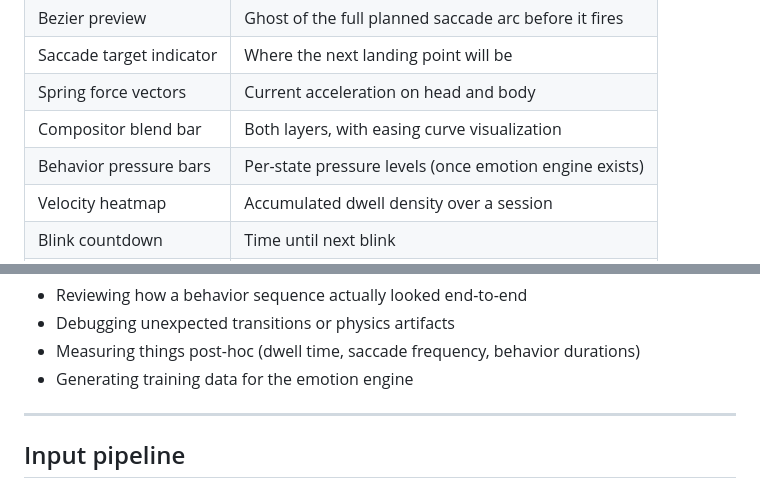
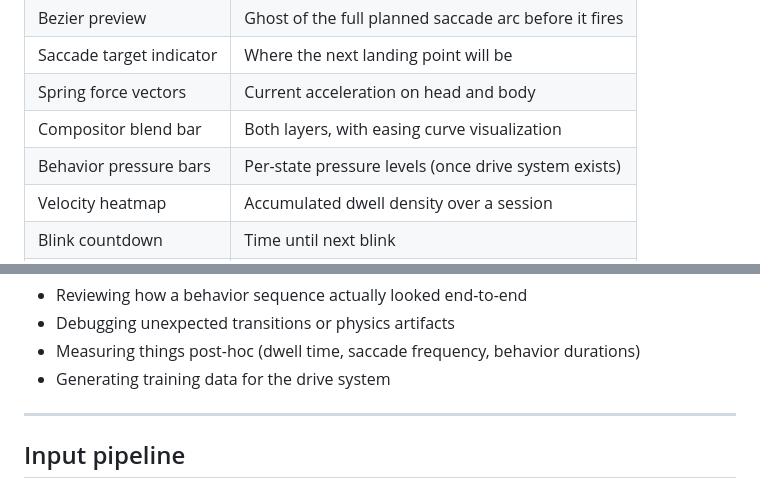
Before and after one commit to muadibbles/gazer, a Markdown page: docs/robot-architecture.md, 2 parts joined by grey strips. GitHub-like rendering.

```diff
--- a/docs/robot-architecture.md
+++ b/docs/robot-architecture.md
@@ -113,7 +113,7 @@ Because the browser is a pure renderer with no execution responsibility, overlay
 | Saccade target indicator | Where the next landing point will be |
 | Spring force vectors | Current acceleration on head and body |
 | Compositor blend bar | Both layers, with easing curve visualization |
-| Behavior pressure bars | Per-state pressure levels (once emotion engine exists) |
+| Behavior pressure bars | Per-state pressure levels (once drive system exists) |
 | Velocity heatmap | Accumulated dwell density over a session |
 | Blink countdown | Time until next blink |
 | FPS / frame timing | Render health on hardware |
@@ -140,7 +140,7 @@ Recorded sessions are useful for:
 - Reviewing how a behavior sequence actually looked end-to-end
 - Debugging unexpected transitions or physics artifacts
 - Measuring things post-hoc (dwell time, saccade frequency, behavior durations)
-- Generating training data for the emotion engine
+- Generating training data for the drive system
 
 ---
 
```
Also changed, not shown: docs/drive-system.md (added, +141 -0 lines), readme.md (+9 -9 lines).
